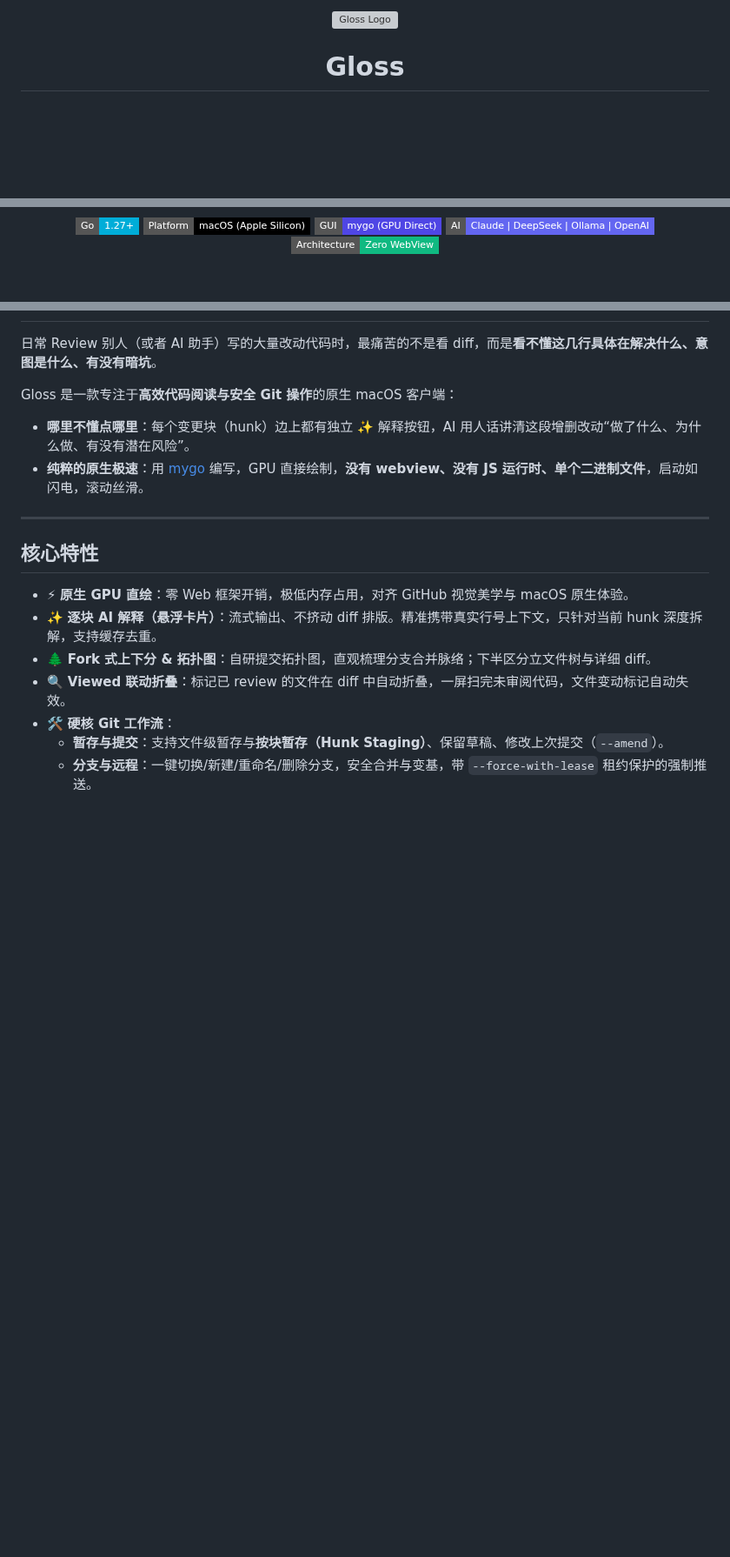
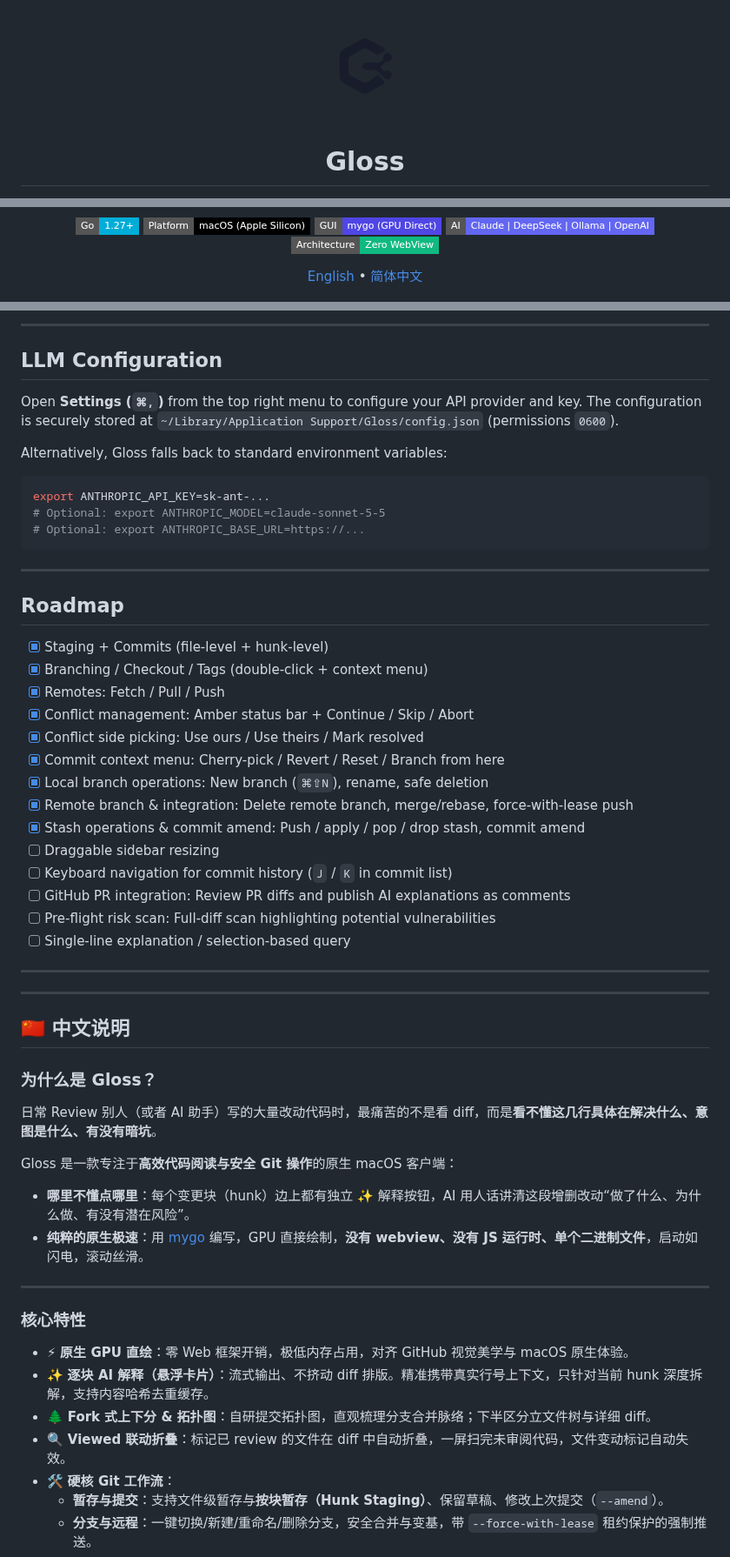
Before and after one commit to CarlOpenLab/Gloss, a Markdown page: README.md, 3 parts joined by grey strips. Shown at 87% size. Drawn GitHub-style; pictures changed too: resources/logo.png (added); badges without logos; blank space fills up the shorter version; grey boxes are pictures that could not be loaded.

````diff
--- a/README.md
+++ b/README.md
@@ -1,8 +1,8 @@
 <p align="center">
   <picture>
-    <source media="(prefers-color-scheme: dark)" srcset="resources/logo-dark.svg">
-    <source media="(prefers-color-scheme: light)" srcset="resources/logo.svg">
-    <img alt="Gloss Logo" src="resources/logo.svg" width="128" height="128">
+    <source media="(prefers-color-scheme: dark)" srcset="resources/logo-dark.png">
+    <source media="(prefers-color-scheme: light)" srcset="resources/logo.png">
+    <img alt="Gloss Logo" src="resources/logo.png" width="130" height="130">
   </picture>
 </p>
 
@@ -19,6 +20,10 @@
   <a href="https://github.com/egoist/mygo"><img src="https://img.shields.io/badge/GUI-mygo%20(GPU%20Direct)-4F46E5?style=flat-square" alt="mygo"></a>
   <img src="https://img.shields.io/badge/AI-Claude%20%7C%20DeepSeek%20%7C%20Ollama%20%7C%20OpenAI-6366F1?style=flat-square" alt="Multi-LLM">
   <img src="https://img.shields.io/badge/Architecture-Zero%20WebView-10B981?style=flat-square" alt="Zero WebView">
+</p>
+
+<p align="center">
+  <a href="#why-gloss">English</a> • <a href="#-中文说明">简体中文</a>
 </p>
 
 <p align="center">
@@ -35,3 +105,42 @@
+---
+
+## LLM Configuration
+
+Open **Settings (`⌘,`)** from the top right menu to configure your API provider and key. The configuration is securely stored at `~/Library/Application Support/Gloss/config.json` (permissions `0600`).
+
+Alternatively, Gloss falls back to standard environment variables:
+
+```bash
+export ANTHROPIC_API_KEY=sk-ant-...
+# Optional: export ANTHROPIC_MODEL=claude-sonnet-5-5
+# Optional: export ANTHROPIC_BASE_URL=https://...
+```
+
+---
+
+## Roadmap
+
+- [x] Staging + Commits (file-level + hunk-level)
+- [x] Branching / Checkout / Tags (double-click + context menu)
+- [x] Remotes: Fetch / Pull / Push
+- [x] Conflict management: Amber status bar + Continue / Skip / Abort
+- [x] Conflict side picking: Use ours / Use theirs / Mark resolved
+- [x] Commit context menu: Cherry-pick / Revert / Reset / Branch from here
+- [x] Local branch operations: New branch (`⌘⇧N`), rename, safe deletion
+- [x] Remote branch & integration: Delete remote branch, merge/rebase, force-with-lease push
+- [x] Stash operations & commit amend: Push / apply / pop / drop stash, commit amend
+- [ ] Draggable sidebar resizing
+- [ ] Keyboard navigation for commit history (`J` / `K` in commit list)
+- [ ] GitHub PR integration: Review PR diffs and publish AI explanations as comments
+- [ ] Pre-flight risk scan: Full-diff scan highlighting potential vulnerabilities
+- [ ] Single-line explanation / selection-based query
+
+---
+---
+
+## 🇨🇳 中文说明
+
+### 为什么是 Gloss？
 
 日常 Review 别人（或者 AI 助手）写的大量改动代码时，最痛苦的不是看 diff，而是**看不懂这几行具体在解决什么、意图是什么、有没有暗坑**。
 
@@ -41,10 +150,10 @@ Gloss 是一款专注于**高效代码阅读与安全 Git 操作**的原生 macO
 
 ---
 
-## 核心特性
+### 核心特性
 
 - ⚡ **原生 GPU 直绘**：零 Web 框架开销，极低内存占用，对齐 GitHub 视觉美学与 macOS 原生体验。
-- ✨ **逐块 AI 解释（悬浮卡片）**：流式输出、不挤动 diff 排版。精准携带真实行号上下文，只针对当前 hunk 深度拆解，支持缓存去重。
+- ✨ **逐块 AI 解释（悬浮卡片）**：流式输出、不挤动 diff 排版。精准携带真实行号上下文，只针对当前 hunk 深度拆解，支持内容哈希去重缓存。
 - 🌲 **Fork 式上下分 & 拓扑图**：自研提交拓扑图，直观梳理分支合并脉络；下半区分立文件树与详细 diff。
 - 🔍 **Viewed 联动折叠**：标记已 review 的文件在 diff 中自动折叠，一屏扫完未审阅代码，文件变动标记自动失效。
 - 🛠 **硬核 Git 工作流**：
````
Also changed, not shown: other parts of README.md (+71 -79 lines), resources/logo-dark.png (added), 2 other files.
